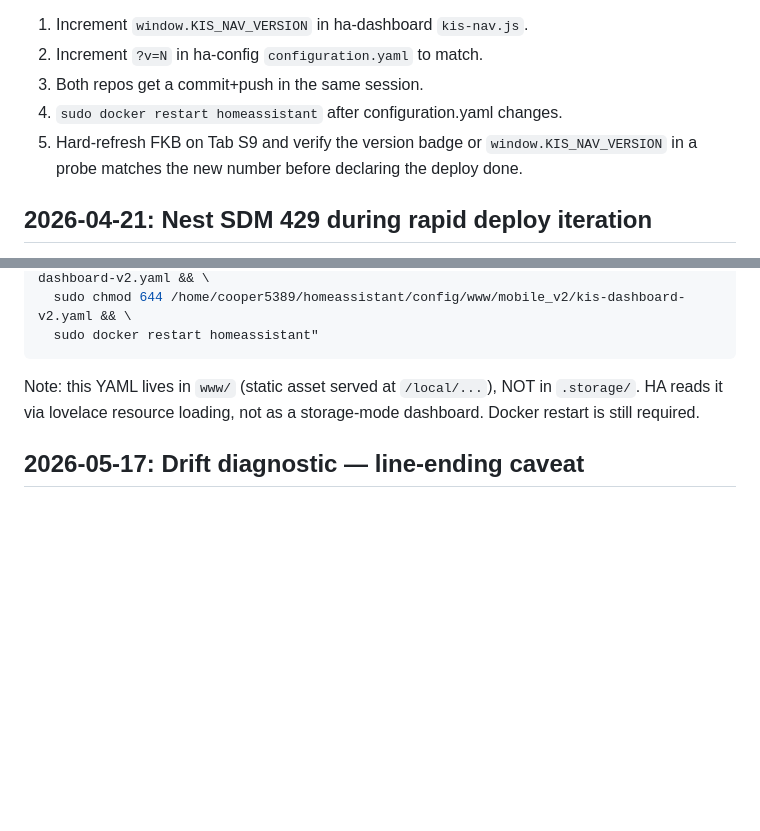
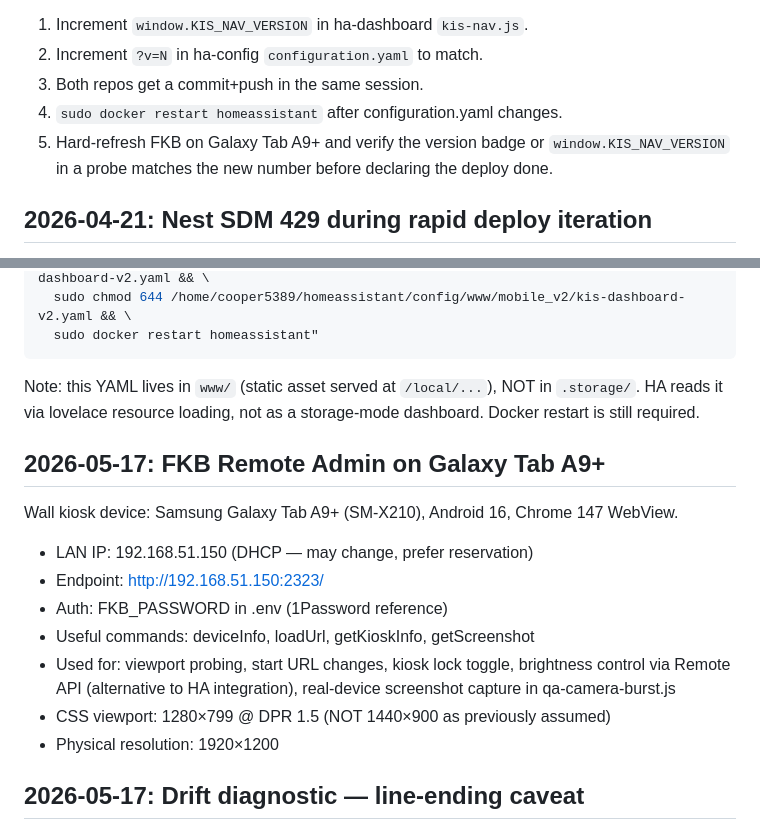
Before and after one commit to chris-kintegratedSystems/ha-dashboard, a Markdown page: .claude/memory/deploy_gotchas.md, 2 parts joined by grey strips. Rendered like a GitHub page; blank space fills up the shorter version.

Commit message:
docs(memory): FKB Remote Admin endpoint reference for Galaxy Tab A9+
LAN IP 192.168.51.150:2323, CSS viewport 1280x799 @ DPR 1.5,
physical 1920x1200. Corrected stale Tab S9 reference in cache-bust
checklist. Key commands: deviceInfo, loadUrl, getKioskInfo,
getScreenshot.

Co-Authored-By: Claude Opus 4.6 <noreply@anthropic.com>

```diff
--- a/.claude/memory/deploy_gotchas.md
+++ b/.claude/memory/deploy_gotchas.md
@@ -54,7 +54,7 @@ kis-nav deploy:
 2. Increment `?v=N` in ha-config `configuration.yaml` to match.
 3. Both repos get a commit+push in the same session.
 4. `sudo docker restart homeassistant` after configuration.yaml changes.
-5. Hard-refresh FKB on Tab S9 and verify the version badge or `window.KIS_NAV_VERSION`
+5. Hard-refresh FKB on Galaxy Tab A9+ and verify the version badge or `window.KIS_NAV_VERSION`
    in a probe matches the new number before declaring the deploy done.
 
 ## 2026-04-21: Nest SDM 429 during rapid deploy iteration
@@ -182,6 +182,18 @@ Note: this YAML lives in `www/` (static asset served at `/local/...`),
 NOT in `.storage/`. HA reads it via lovelace resource loading, not as a
 storage-mode dashboard. Docker restart is still required.
 
+## 2026-05-17: FKB Remote Admin on Galaxy Tab A9+
+Wall kiosk device: Samsung Galaxy Tab A9+ (SM-X210), Android 16, Chrome 147 WebView.
+- LAN IP: 192.168.51.150 (DHCP — may change, prefer reservation)
+- Endpoint: http://192.168.51.150:2323/
+- Auth: FKB_PASSWORD in .env (1Password reference)
+- Useful commands: deviceInfo, loadUrl, getKioskInfo, getScreenshot
+- Used for: viewport probing, start URL changes, kiosk lock toggle,
+  brightness control via Remote API (alternative to HA integration),
+  real-device screenshot capture in qa-camera-burst.js
+- CSS viewport: 1280×799 @ DPR 1.5 (NOT 1440×900 as previously assumed)
+- Physical resolution: 1920×1200
+
 ## 2026-05-17: Drift diagnostic — line-ending caveat
 MD5 comparison between local repo files and Pi-deployed files may show
 false drift due to CRLF (local Windows) vs LF (Pi Debian). Always
```
